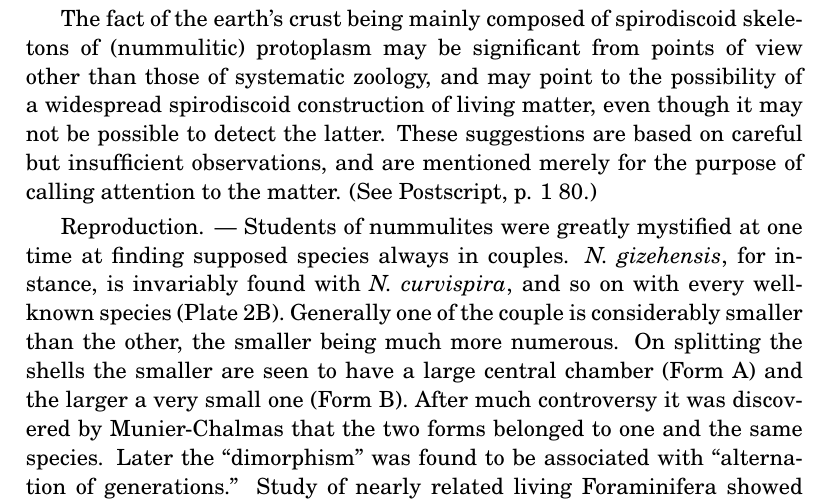
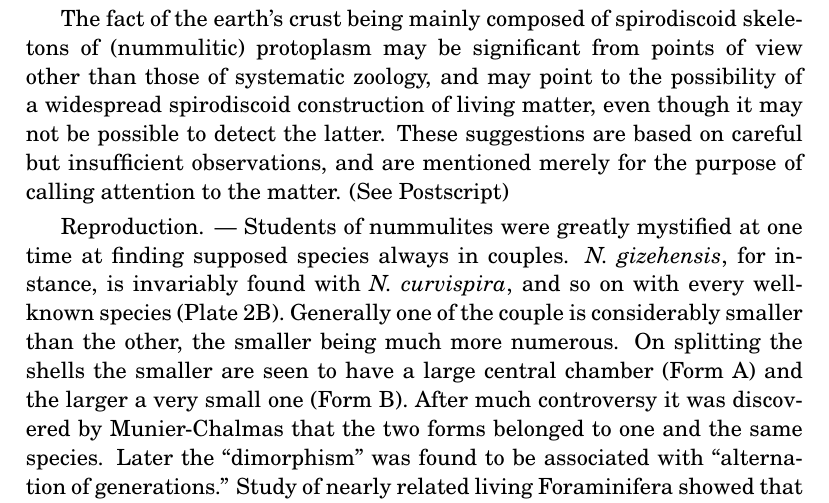
Before and after one commit to solaranamnesis/randolph-kirkpatrick, a LaTeX document (nummulosphere/part-3-full-text-english.tex): part of page 125 of 367, cut so that both start at the same text. Compiled offline with pdfLaTeX.

Commit message:
Update part-3-full-text-english.tex

```diff
--- a/nummulosphere/part-3-full-text-english.tex
+++ b/nummulosphere/part-3-full-text-english.tex
@@ -1592,9 +1592,9 @@ An examination both of vitreous and porcellanous shells (\emph{Lagena}, \emph{Tr
 
 Lastly, I firmly believe I have found the finely granular protoplasm\index{protoplasm} of three of the above-named shells, of \emph{Gromia}, and of the lobose Protozoan \emph{Amoeba} likewise to show the same arrangement.
 
-The fact of the earth\index{earth}'s crust being mainly composed of spirodiscoid\index{spirodiscoid} skeletons of (nummulitic) protoplasm\index{protoplasm} may be significant from points of view other than those of systematic zoology, and may point to the possibility of a widespread spirodiscoid\index{spirodiscoid} construction of living matter, even though it may not be possible to detect the latter. These suggestions are based on careful but insufficient observations, and are mentioned merely for the purpose of calling attention to the matter. (See Postscript, p. 1 80.)
-
-Reproduction. --- Students of nummulites\index{nummulites} were greatly mystified at one time at finding supposed species always in couples. \emph{N. gizehensis}, for instance, is invariably found with \emph{N. curvispira}, and so on with every well-known species (Plate 2B). Generally one of the couple is considerably smaller than the other, the smaller being much more numerous. On splitting the shells the smaller are seen to have a large central chamber (Form A) and the larger a very small one (Form B). After much controversy it was discovered by Munier-Chalmas that the two forms belonged to one and the same species. Later the ``dimorphism'' was found to be associated with ``alternation of generations.'' Study of nearly related living Foraminifera\index{Foraminifera} showed that the protoplasm\index{protoplasm} of Form A (megalospheric) divides up into bi-flagellate spores pairs of which conjugate to form a cell which secretes a microspheric shell. The protoplasm\index{protoplasm} of the latter forms amoebulae each one of which secretes a megalospheric shell. The division of the protoplasm\index{protoplasm} may take place within the parent shell, in the interior of which the little shells will be seen (\emph{Miliolina}), or outside the parent shell (\emph{Polystomella}).
+The fact of the earth\index{earth}'s crust being mainly composed of spirodiscoid\index{spirodiscoid} skeletons of (nummulitic) protoplasm\index{protoplasm} may be significant from points of view other than those of systematic zoology, and may point to the possibility of a widespread spirodiscoid\index{spirodiscoid} construction of living matter, even though it may not be possible to detect the latter. These suggestions are based on careful but insufficient observations, and are mentioned merely for the purpose of calling attention to the matter. (See Postscript)
+
+Reproduction. --- Students of nummulites\index{nummulites} were greatly mystified at one time at finding supposed species always in couples. \emph{N. gizehensis}, for instance, is invariably found with \emph{N. curvispira}, and so on with every well-known species (Plate 2B). Generally one of the couple is considerably smaller than the other, the smaller being much more numerous. On splitting the shells the smaller are seen to have a large central chamber (Form A) and the larger a very small one (Form B). After much controversy it was discovered by Munier-Chalmas that the two forms belonged to one and the same species. Later the ``dimorphism'' was found to be associated with ``alternation of generations.'' Study of nearly related living Foraminifera\index{Foraminifera} showed that the protoplasm\index{protoplasm} of Form A (megalospheric) divides up into biflagellate spores pairs of which conjugate to form a cell which secretes a microspheric shell. The protoplasm\index{protoplasm} of the latter forms amoebulae each one of which secretes a megalospheric shell. The division of the protoplasm\index{protoplasm} may take place within the parent shell, in the interior of which the little shells will be seen (\emph{Miliolina}), or outside the parent shell (\emph{Polystomella}).
 
 Sometimes shells form buds, which separate from the parent at a certain stage.\footnote{Heron-Allen. Phil. Trans., 1915, vol. 206, p. 245. In \emph{Nummulosphere: Part 1}, I stated, under the influence of the \emph{Eozoön}\index{Eozoön} delusion, that with a little poetic license the planet might be compared to a gigantic budding reef-like Rhizopod encrusting a foreign body. Really it is a case of a mass of separate Rhizopods.}
 
```
